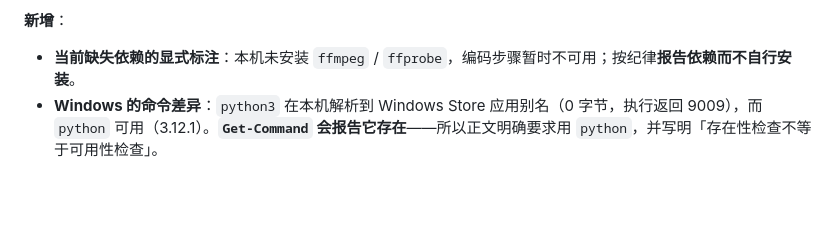
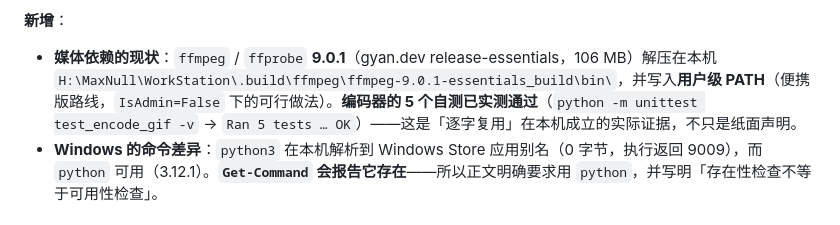
Before and after one commit to Max-Null/dsh-skills, a Markdown page: skills/ssid-record-browser-gif/SOURCE.md, the part around the change. Rendered like a GitHub page; blank space fills up the shorter version.

Commit message:
docs(skills): ffmpeg/ffprobe 已装并写入用户级 PATH——编码器 5 个自测实测通过，正文移除过期的'未安装'陈述

```diff
--- a/skills/ssid-record-browser-gif/SOURCE.md
+++ b/skills/ssid-record-browser-gif/SOURCE.md
@@ -36,7 +36,7 @@
 
 **新增**：
 
-- **当前缺失依赖的显式标注**：本机未安装 `ffmpeg` / `ffprobe`，编码步骤暂时不可用；按纪律**报告依赖而不自行安装**。
+- **媒体依赖的现状**：`ffmpeg` / `ffprobe` **9.0.1**（gyan.dev release-essentials，106 MB）解压在本机 `H:\MaxNull\WorkStation\.build\ffmpeg\ffmpeg-9.0.1-essentials_build\bin\`，并写入**用户级 PATH**（便携版路线，`IsAdmin=False` 下的可行做法）。**编码器的 5 个自测已实测通过**（`python -m unittest test_encode_gif -v` → `Ran 5 tests … OK`）——这是「逐字复用」在本机成立的实际证据，不只是纸面声明。
 - **Windows 的命令差异**：`python3` 在本机解析到 Windows Store 应用别名（0 字节，执行返回 9009），而 `python` 可用（3.12.1）。**`Get-Command` 会报告它存在**——所以正文明确要求用 `python`，并写明「存在性检查不等于可用性检查」。
 
 ## 上游变动时的跟进方式
```
Also changed, not shown: skills/ssid-record-browser-gif/SKILL.md (+2 -2 lines).
